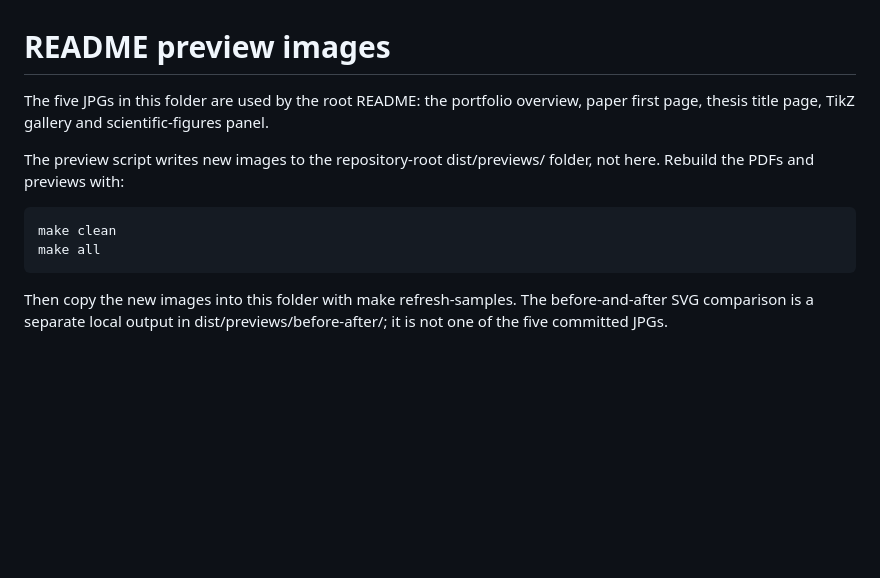
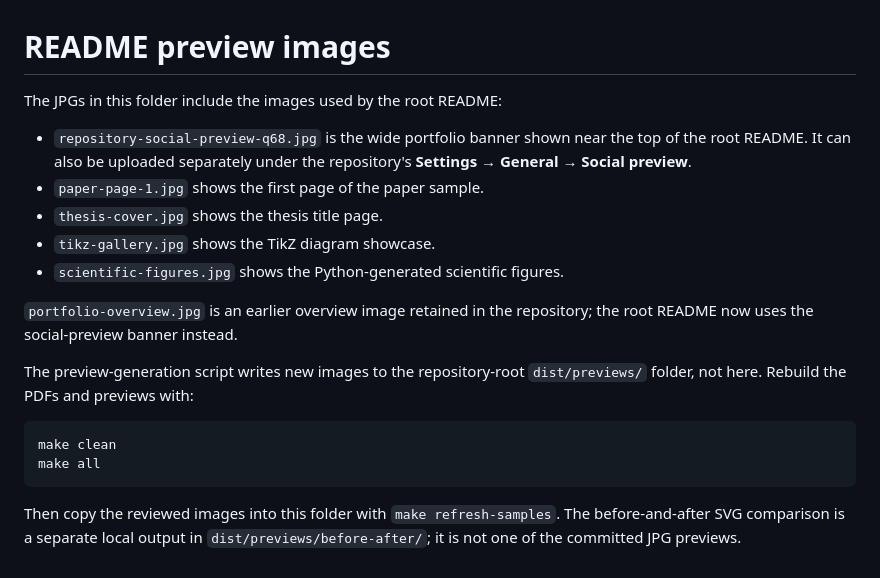
Before and after one commit to uzairjaved-prog/Academic-typesetting-portfolio, a Markdown page: docs/previews/README.md, the part around the change. Drawn GitHub-style; blank space fills up the shorter version.

Commit message:
docs: add social preview banner to portfolio README (#19)
* Add files via upload

* docs: use repository social banner in portfolio README

* docs: document repository social preview banner

```diff
--- a/docs/previews/README.md
+++ b/docs/previews/README.md
@@ -1,10 +1,18 @@
 # README preview images
 
-The five JPGs in this folder are used by the root README: the portfolio overview, paper first page, thesis title page, TikZ gallery and scientific-figures panel.
+The JPGs in this folder include the images used by the root README:
 
-The preview script writes new images to the repository-root dist/previews/ folder, not here. Rebuild the PDFs and previews with:
+- `repository-social-preview-q68.jpg` is the wide portfolio banner shown near the top of the root README. It can also be uploaded separately under the repository's **Settings → General → Social preview**.
+- `paper-page-1.jpg` shows the first page of the paper sample.
+- `thesis-cover.jpg` shows the thesis title page.
+- `tikz-gallery.jpg` shows the TikZ diagram showcase.
+- `scientific-figures.jpg` shows the Python-generated scientific figures.
+
+`portfolio-overview.jpg` is an earlier overview image retained in the repository; the root README now uses the social-preview banner instead.
+
+The preview-generation script writes new images to the repository-root `dist/previews/` folder, not here. Rebuild the PDFs and previews with:
 
     make clean
     make all
 
-Then copy the new images into this folder with make refresh-samples. The before-and-after SVG comparison is a separate local output in dist/previews/before-after/; it is not one of the five committed JPGs.
+Then copy the reviewed images into this folder with `make refresh-samples`. The before-and-after SVG comparison is a separate local output in `dist/previews/before-after/`; it is not one of the committed JPG previews.
```
Also changed, not shown: README.md (+1 -1 lines), docs/previews/repository-social-preview-q68.jpg (added).
